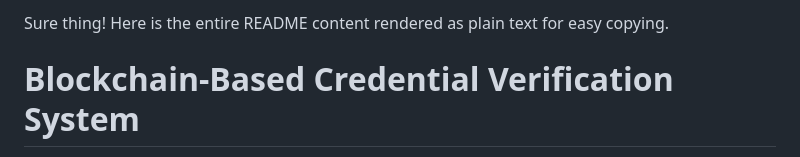
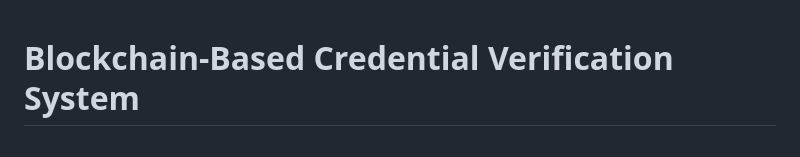
Before and after one commit to ad1l-zyd/finall, a Markdown page: README.md, the part around the change. Rendered like a GitHub page.

```diff
--- a/README.md
+++ b/README.md
@@ -1,4 +1,3 @@
-Sure thing! Here is the entire README content rendered as plain text for easy copying.
 # Blockchain-Based Credential Verification System
 A complete web application for blockchain-based credential verification with zero-knowledge proofs, implementing a multi-step certificate issuance and verification process.
 ## Architecture Overview
```
